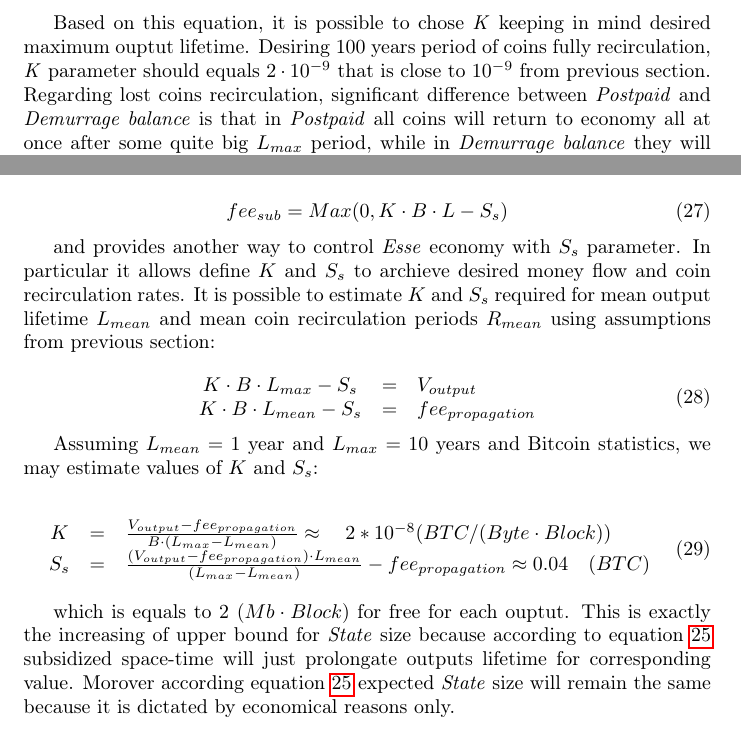
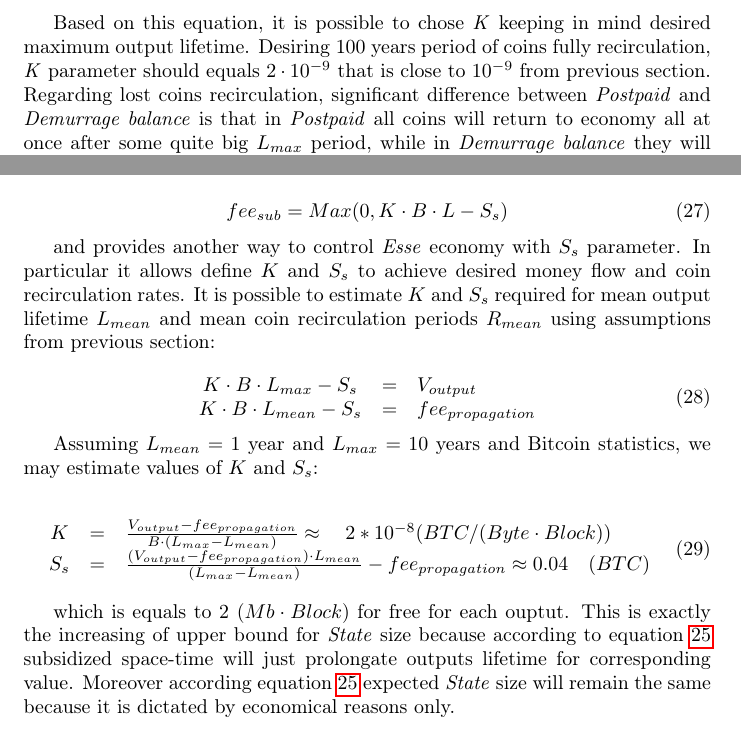
Before and after one commit to ergoplatform/spacefees, a LaTeX paper (main.tex): two parts of pages 7 and 10 of 12, joined at a grey line, cut so that both start at the same text. Compiled offline with pdfLaTeX.

Commit message:
Spell-check

```diff
--- a/main.tex
+++ b/main.tex
@@ -260,7 +260,7 @@ Maximum lifetime of a concrete outputs depends on miner-controlled \textit{K} pa
 {L_{max} \approx {1 \over 100 \cdot K}}
 \end{equation}
 
-Based on this equation, it is possible to chose \textit{K} keeping in mind desired maximum ouptut lifetime. Desiring 100 years period of coins fully recirculation, \textit{K} parameter should equals $2 \cdot 10^{-9}$ that is close to $10^{-9}$ from previous section. Regarding lost coins recirculation, significant difference between \textit{Postpaid} and \textit{Demurrage balance} is that in \textit{Postpaid} all coins will return to economy all at once after some quite big $L_{max}$ period, while in \textit{Demurrage balance} they will return to economy by small portions during this period. This makes \textit{Demurrage balance} preferable to \textit{Postpaid}, because lost coins from big enough outputs in \textit{Postpaid} will not return to the circulation in foreseeable future. Anyway in a log-term equilibrium conditions coins recirculation rate of both models will be calculated as
+Based on this equation, it is possible to chose \textit{K} keeping in mind desired maximum output lifetime. Desiring 100 years period of coins fully recirculation, \textit{K} parameter should equals $2 \cdot 10^{-9}$ that is close to $10^{-9}$ from previous section. Regarding lost coins recirculation, significant difference between \textit{Postpaid} and \textit{Demurrage balance} is that in \textit{Postpaid} all coins will return to economy all at once after some quite big $L_{max}$ period, while in \textit{Demurrage balance} they will return to economy by small portions during this period. This makes \textit{Demurrage balance} preferable to \textit{Postpaid}, because lost coins from big enough outputs in \textit{Postpaid} will not return to the circulation in foreseeable future. Anyway in a log-term equilibrium conditions coins recirculation rate of both models will be calculated as
 
 \begin{equation}
 R_{postpaid} = R_{demurrage} = {N_{lost} \cdot V_{output} \over L_{max}} = {N_{lost} \cdot K \cdot B}
@@ -377,7 +377,7 @@ Such subsidized fee may be calculated as
 fee_{sub} = Max(0, K \cdot B \cdot L - S_s)
 \end{equation}
 
-and provides another way to control \esse{} economy with $S_s$ parameter. In particular it allows define $K$ and $S_s$ to archieve desired money flow and coin recirculation rates. It is possible to estimate $K$ and $S_s$ required for mean output lifetime $L_{mean}$ and mean coin recirculation periods $R_{mean}$ using assumptions from previous section:
+and provides another way to control \esse{} economy with $S_s$ parameter. In particular it allows define $K$ and $S_s$ to achieve desired money flow and coin recirculation rates. It is possible to estimate $K$ and $S_s$ required for mean output lifetime $L_{mean}$ and mean coin recirculation periods $R_{mean}$ using assumptions from previous section:
 
 \begin{equation}
   \begin{array}{ccl}
@@ -395,7 +395,7 @@ Assuming $L_{mean}=1$ year and $L_{max}=10$ years and Bitcoin statistics, we may
   \end{array}
 \end{equation}
 
-which is equals to 2 ($Mb \cdot Block$) for free for each ouptut. This is exactly the increasing of upper bound for \state{} size because according to equation \ref{eq:statesizemax} subsidized space-time will just prolongate outputs lifetime for corresponding value. Morover according equation \ref{eq:statesizemax} expected \state{} size will remain the same because it is dictated by economical reasons only.
+which is equals to 2 ($Mb \cdot Block$) for free for each ouptut. This is exactly the increasing of upper bound for \state{} size because according to equation \ref{eq:statesizemax} subsidized space-time will just prolongate outputs lifetime for corresponding value. Moreover according equation \ref{eq:statesizemax} expected \state{} size will remain the same because it is dictated by economical reasons only.
 
 Thus, additional subsidized space-time parameter allows to use the same blockchain for both money and data applications. Subsidized value may be configured to be big enough for regular users, allowing them to keep their outputs for free for some time, but small enough for blockchain usage as database. It's impact to \state{} size is negligible, while it allows to increase $K$ value painlessly for regular users, but increasing lost coin recirculation rate.
 
```
Also changed, not shown: main.tex (2 more changed lines).
